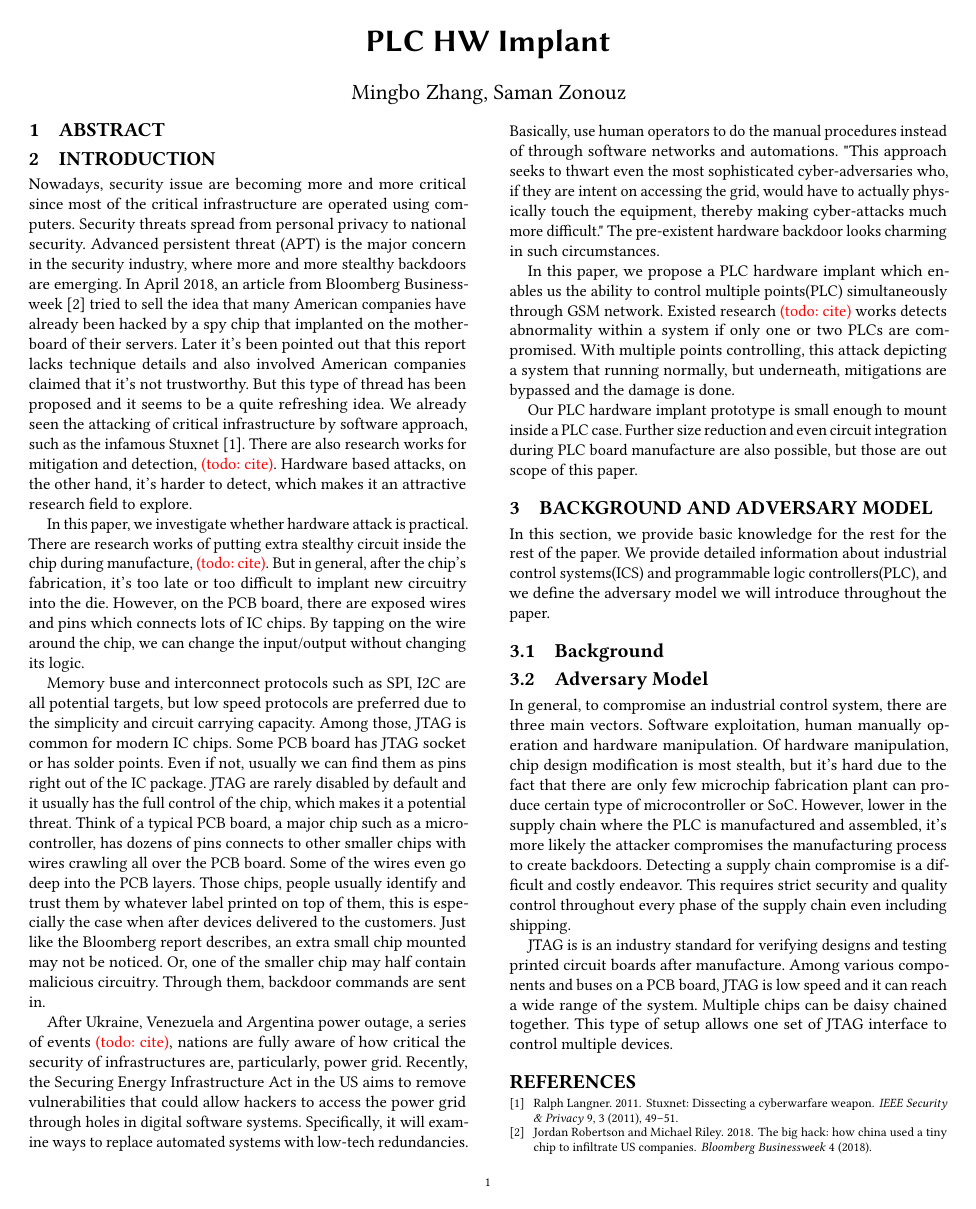
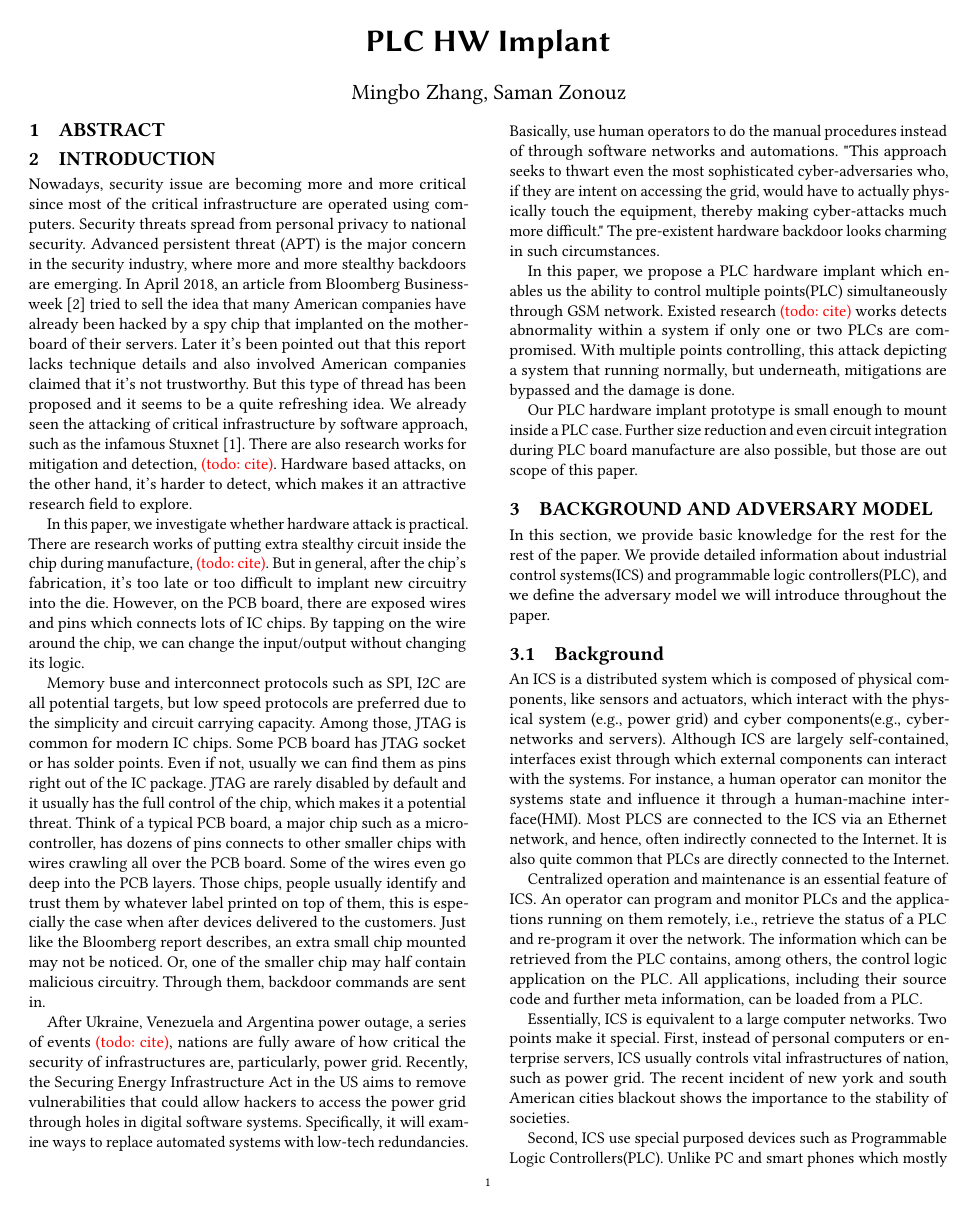
Before and after one commit to whensungoesdown/PLC-HW-Implant, a LaTeX paper (main.tex, which reads sources/background.tex): the whole page before the commit and page 1 of 2 after it. Compiled offline with pdfLaTeX.

Commit message:
update on background

```diff
--- a/sources/background.tex
+++ b/sources/background.tex
@@ -5,3 +5,11 @@
 In this section, we provide basic knowledge for the rest for the rest of the paper. We provide detailed information about industrial control systems(ICS) and programmable logic controllers(PLC), and we define the adversary model we will introduce throughout the paper.
 
 \subsection{Background}
+
+An ICS is a distributed system which is composed of physical components, like sensors and actuators, which interact with the physical system (e.g., power grid) and cyber components(e.g., cyber-networks and servers). Although ICS are largely self-contained, interfaces exist through which external components can interact with the systems. For instance, a human operator can monitor the systems state and influence it through a human-machine interface(HMI). Most PLCS are connected to the ICS via an Ethernet network, and hence, often indirectly connected to the Internet. It is also quite common that PLCs are directly connected to the Internet.
+
+Centralized operation and maintenance is an essential feature of ICS. An operator can program and monitor PLCs and the applications running on them remotely, i.e., retrieve the status of a PLC and re-program it over the network. The information which can be retrieved from the PLC contains, among others, the control logic application on the PLC. All applications, including their source code and further meta information, can be loaded from a PLC.
+
+Essentially, ICS is equivalent to a large computer networks. Two points make it special. First, instead of personal computers or enterprise servers, ICS usually controls vital infrastructures of nation, such as power grid. The recent incident of new york and south American cities blackout shows the importance to the stability of societies.
+
+Second, ICS use special purposed devices such as Programmable Logic Controllers(PLC). Unlike PC and smart phones  which mostly adopt x86 and ARM architecture with well defined peripheral device protocols and well-know operating systems such as Windows and Linux/Unix, each PLC manufacture may use different architecture, some of them may even be proprietary design, with unknown system bus and peripheral devices. Moreover, their is no unified operating system for different brand PLCs, there programming languages are also different.
```
Also changed, not shown: sources/background.tex (8 more changed lines).
